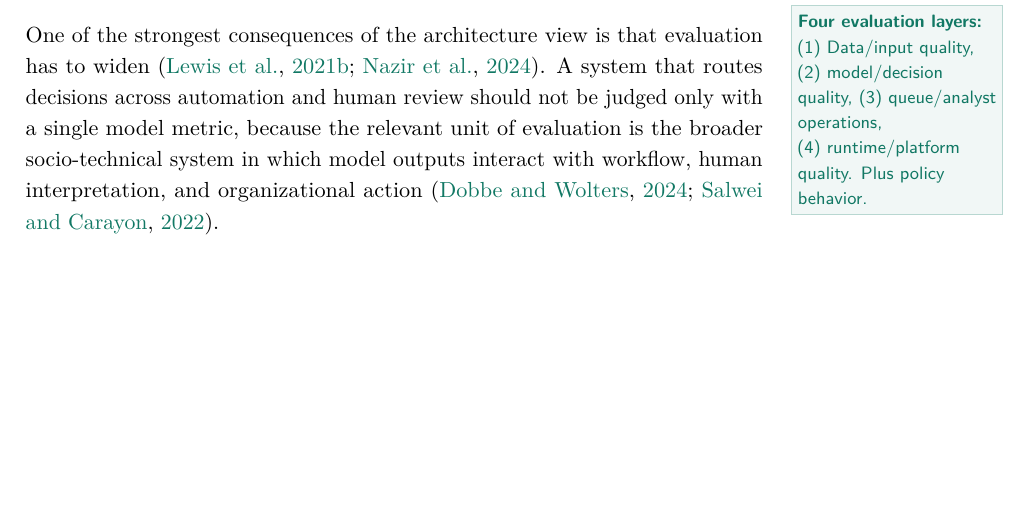
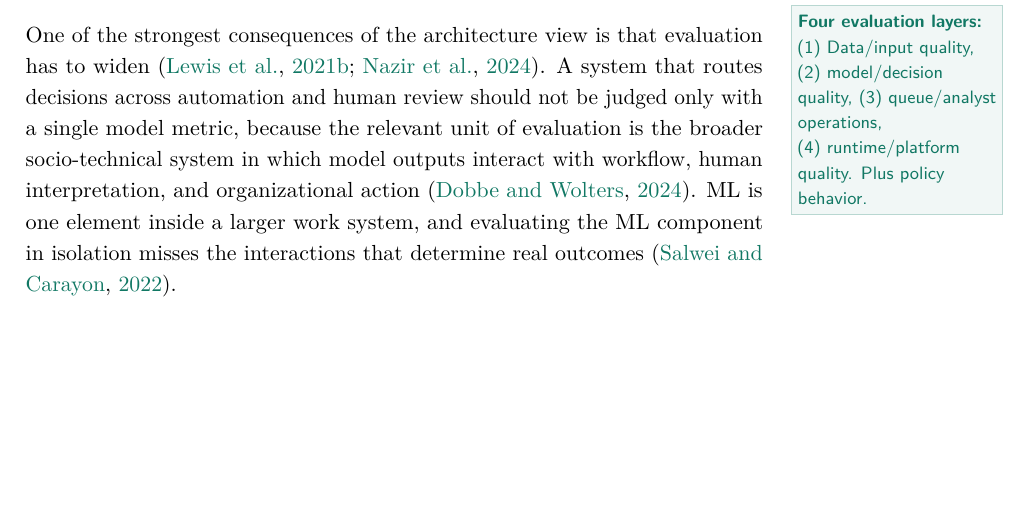
Before and after one commit to jospablo777/fraud_ml_design_pattern, a LaTeX document (communication/LaTeX/technical_article.tex): part of page 13 of 25, cut so that both start at the same text. Compiled offline with pdfLaTeX.

Commit message:
Redaction

```diff
--- a/communication/LaTeX/technical_article.tex
+++ b/communication/LaTeX/technical_article.tex
@@ -243,7 +243,7 @@ A workbench like the one shown in Figure~\ref{fig:analyst-workbench} turns the a
 %% ═══════════════════════════════════════
 
 \defn{\textbf{Four evaluation layers:} (1)~Data/input quality, (2)~model/decision quality, (3)~queue/analyst operations, (4)~runtime/platform quality. Plus policy behavior.}%
-One of the strongest consequences of the architecture view is that evaluation has to widen \citep{Lewis2021Challenges, Nazir2024}. A system that routes decisions across automation and human review should not be judged only with a single model metric, because the relevant unit of evaluation is the broader socio-technical system in which model outputs interact with workflow, human interpretation, and organizational action \citep{Dobbe2024, Salwei2022}.
+One of the strongest consequences of the architecture view is that evaluation has to widen \citep{Lewis2021Challenges, Nazir2024}. A system that routes decisions across automation and human review should not be judged only with a single model metric, because the relevant unit of evaluation is the broader socio-technical system in which model outputs interact with workflow, human interpretation, and organizational action \citep{Dobbe2024}. ML is one element inside a larger work system, and evaluating the ML component in isolation misses the interactions that determine real outcomes \citep{Salwei2022}.
 
 \begin{figure}[H]\centering
 \includegraphics[width=0.88\textwidth]{metrics_and_tradeoffs_framework.png}
```
Also changed, not shown: communication/LaTeX/technical_article.pdf, 3 other files.
